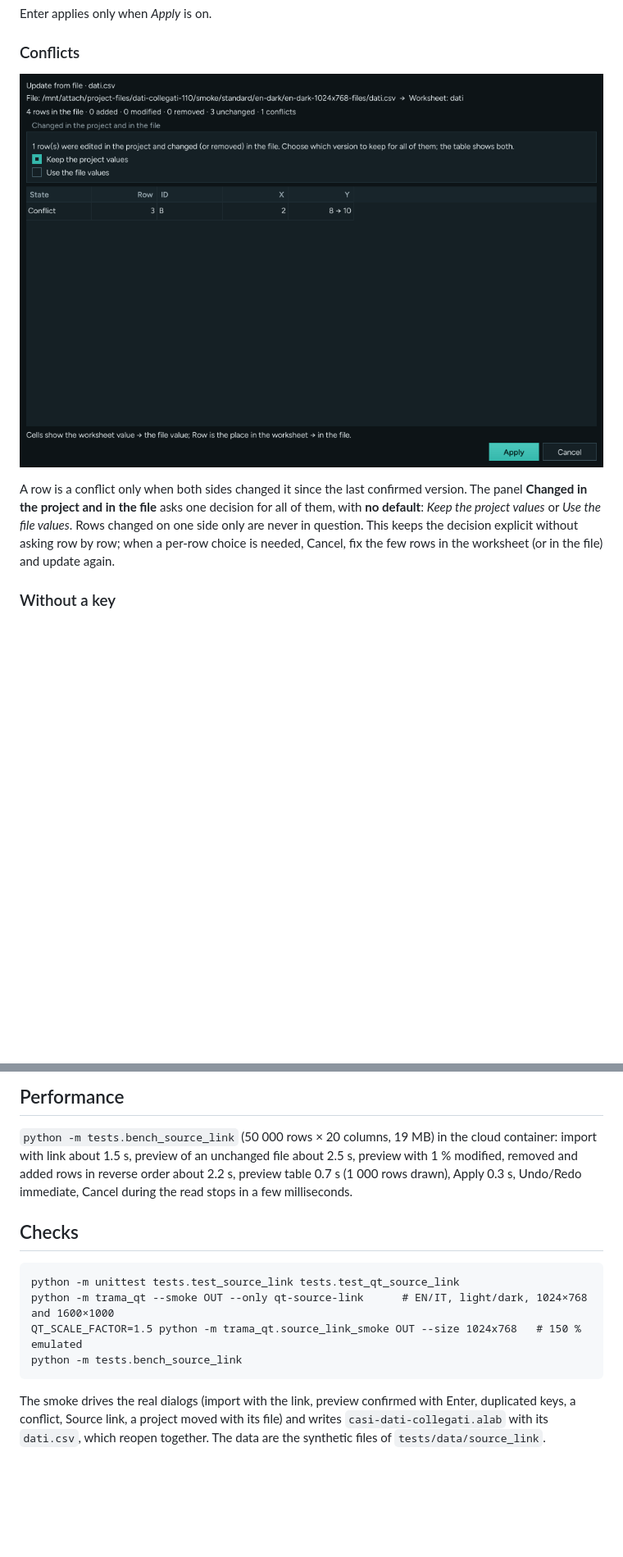
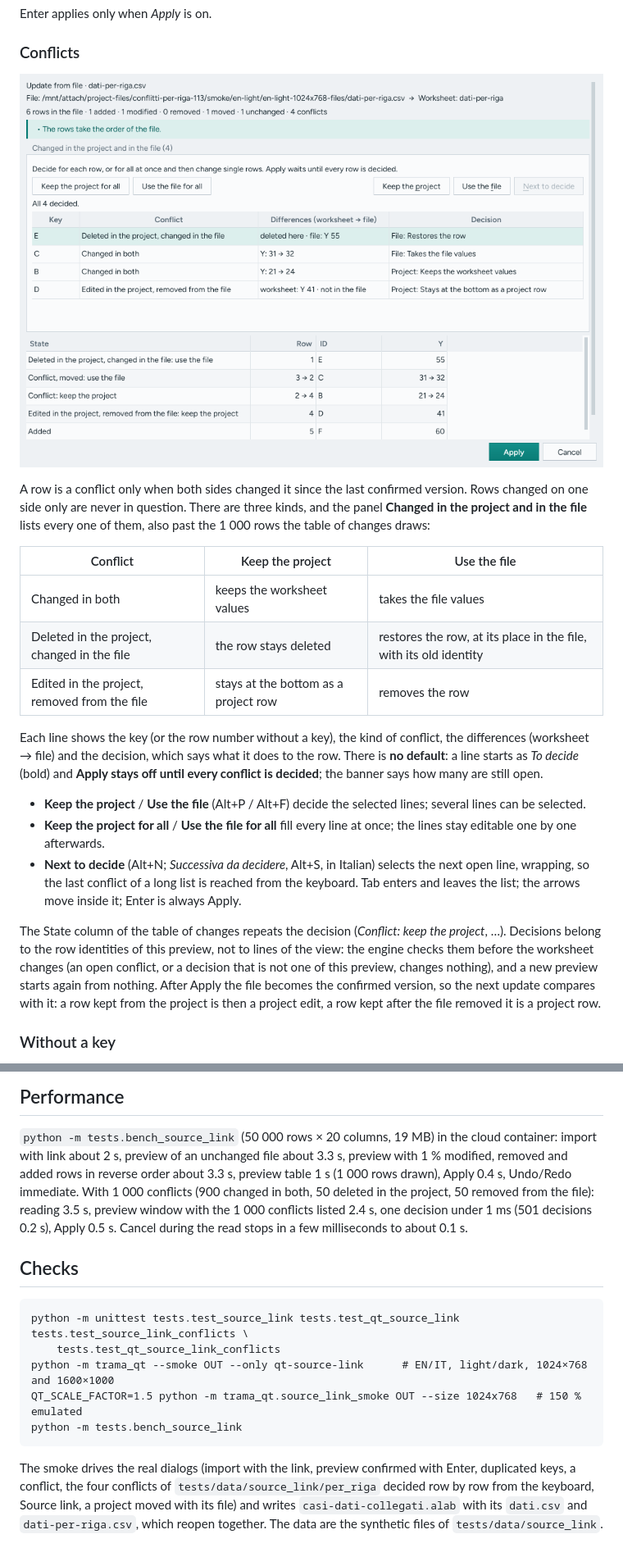
Before and after one commit to realfulvio/Trama, a Markdown page: docs/source-link.md, 2 parts joined by grey strips. Shown at 82% size. Drawn GitHub-style; pictures changed too: docs/media/source-link/conflitto-en.png; blank space fills up the shorter version.

````diff
--- a/docs/source-link.md
+++ b/docs/source-link.md
@@ -80,9 +80,30 @@ Enter applies only when *Apply* is on.
 
-A row is a conflict only when both sides changed it since the last confirmed version. The panel **Changed in the
-project and in the file** asks one decision for all of them, with **no default**: *Keep the project values* or *Use
-the file values*. Rows changed on one side only are never in question. This keeps the decision explicit without
-asking row by row; when a per-row choice is needed, Cancel, fix the few rows in the worksheet (or in the file) and
-update again.
+A row is a conflict only when both sides changed it since the last confirmed version. Rows changed on one side only
+are never in question. There are three kinds, and the panel **Changed in the project and in the file** lists every
+one of them, also past the 1 000 rows the table of changes draws:
+
+| Conflict | Keep the project | Use the file |
+| --- | --- | --- |
+| Changed in both | keeps the worksheet values | takes the file values |
+| Deleted in the project, changed in the file | the row stays deleted | restores the row, at its place in the file, with its old identity |
+| Edited in the project, removed from the file | stays at the bottom as a project row | removes the row |
+
+Each line shows the key (or the row number without a key), the kind of conflict, the differences (worksheet → file)
+and the decision, which says what it does to the row. There is **no default**: a line starts as *To decide* (bold)
+and **Apply stays off until every conflict is decided**; the banner says how many are still open.
+
+- **Keep the project** / **Use the file** (Alt+P / Alt+F) decide the selected lines; several lines can be selected.
+- **Keep the project for all** / **Use the file for all** fill every line at once; the lines stay editable one by
+  one afterwards.
+- **Next to decide** (Alt+N; *Successiva da decidere*, Alt+S, in Italian) selects the next open line, wrapping, so
+  the last conflict of a long list is reached from the keyboard. Tab enters and leaves the list; the arrows move
+  inside it; Enter is always Apply.
+
+The State column of the table of changes repeats the decision (*Conflict: keep the project*, …). Decisions belong to
+the row identities of this preview, not to lines of the view: the engine checks them before the worksheet changes
+(an open conflict, or a decision that is not one of this preview, changes nothing), and a new preview starts again
+from nothing. After Apply the file becomes the confirmed version, so the next update compares with it: a row kept
+from the project is then a project edit, a row kept after the file removed it is a project row.
 
 ### Without a key
 
@@ -128,19 +149,23 @@ confirmed version, so only real differences are shown.
 ## Performance
 
 `python -m tests.bench_source_link` (50 000 rows × 20 columns, 19 MB) in the cloud container: import with link about
-1.5 s, preview of an unchanged file about 2.5 s, preview with 1 % modified, removed and added rows in reverse order
-about 2.2 s, preview table 0.7 s (1 000 rows drawn), Apply 0.3 s, Undo/Redo immediate, Cancel during the read stops
-in a few milliseconds.
+2 s, preview of an unchanged file about 3.3 s, preview with 1 % modified, removed and added rows in reverse order
+about 3.3 s, preview table 1 s (1 000 rows drawn), Apply 0.4 s, Undo/Redo immediate. With 1 000 conflicts (900
+changed in both, 50 deleted in the project, 50 removed from the file): reading 3.5 s, preview window with the 1 000
+conflicts listed 2.4 s, one decision under 1 ms (501 decisions 0.2 s), Apply 0.5 s. Cancel during the read stops in
+a few milliseconds to about 0.1 s.
 
 ## Checks
 
 ```
-python -m unittest tests.test_source_link tests.test_qt_source_link
+python -m unittest tests.test_source_link tests.test_qt_source_link tests.test_source_link_conflicts \
+    tests.test_qt_source_link_conflicts
 python -m trama_qt --smoke OUT --only qt-source-link      # EN/IT, light/dark, 1024×768 and 1600×1000
 QT_SCALE_FACTOR=1.5 python -m trama_qt.source_link_smoke OUT --size 1024x768   # 150 % emulated
 python -m tests.bench_source_link
 ```
 
 The smoke drives the real dialogs (import with the link, preview confirmed with Enter, duplicated keys, a conflict,
-Source link, a project moved with its file) and writes `casi-dati-collegati.alab` with its `dati.csv`, which reopen
+the four conflicts of `tests/data/source_link/per_riga` decided row by row from the keyboard, Source link, a project
+moved with its file) and writes `casi-dati-collegati.alab` with its `dati.csv` and `dati-per-riga.csv`, which reopen
 together. The data are the synthetic files of `tests/data/source_link`.
````
Also changed, not shown: other parts of docs/source-link.md (+1 -1 lines), docs/features.md (+1 -1 lines), 13 other files.
